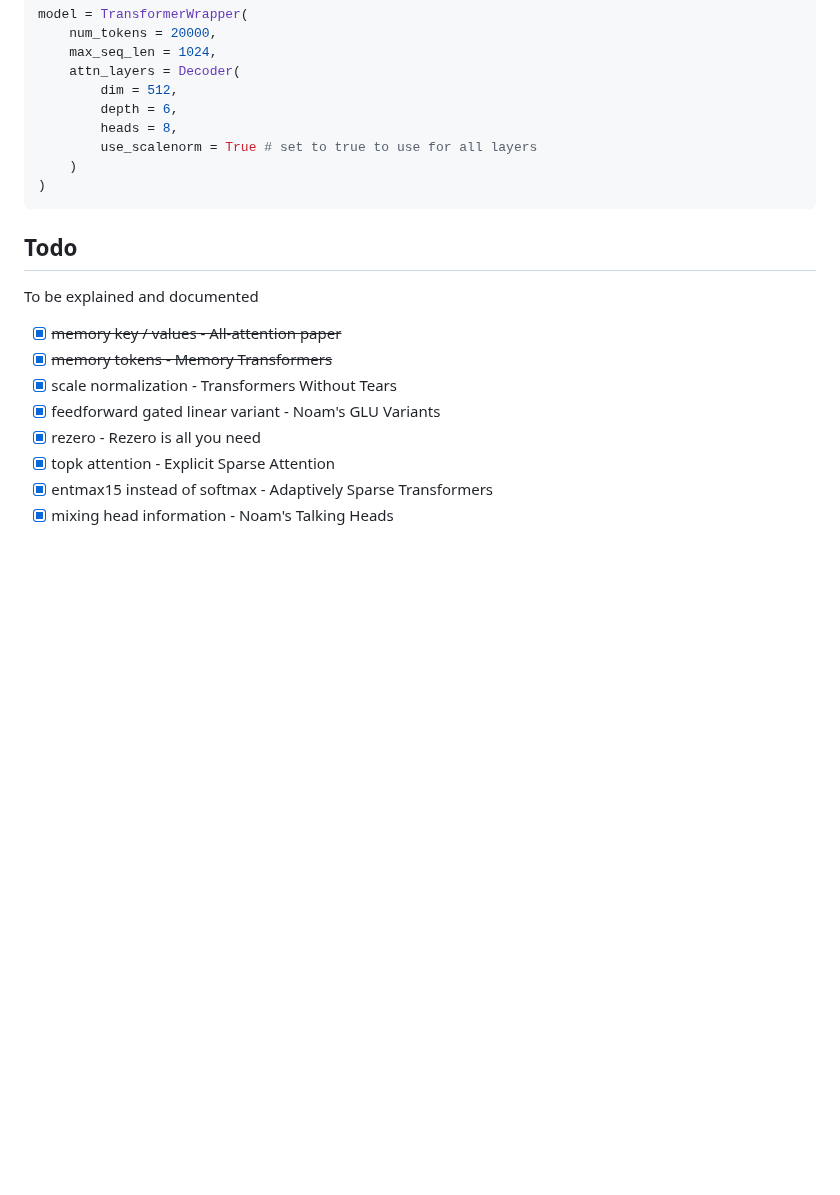
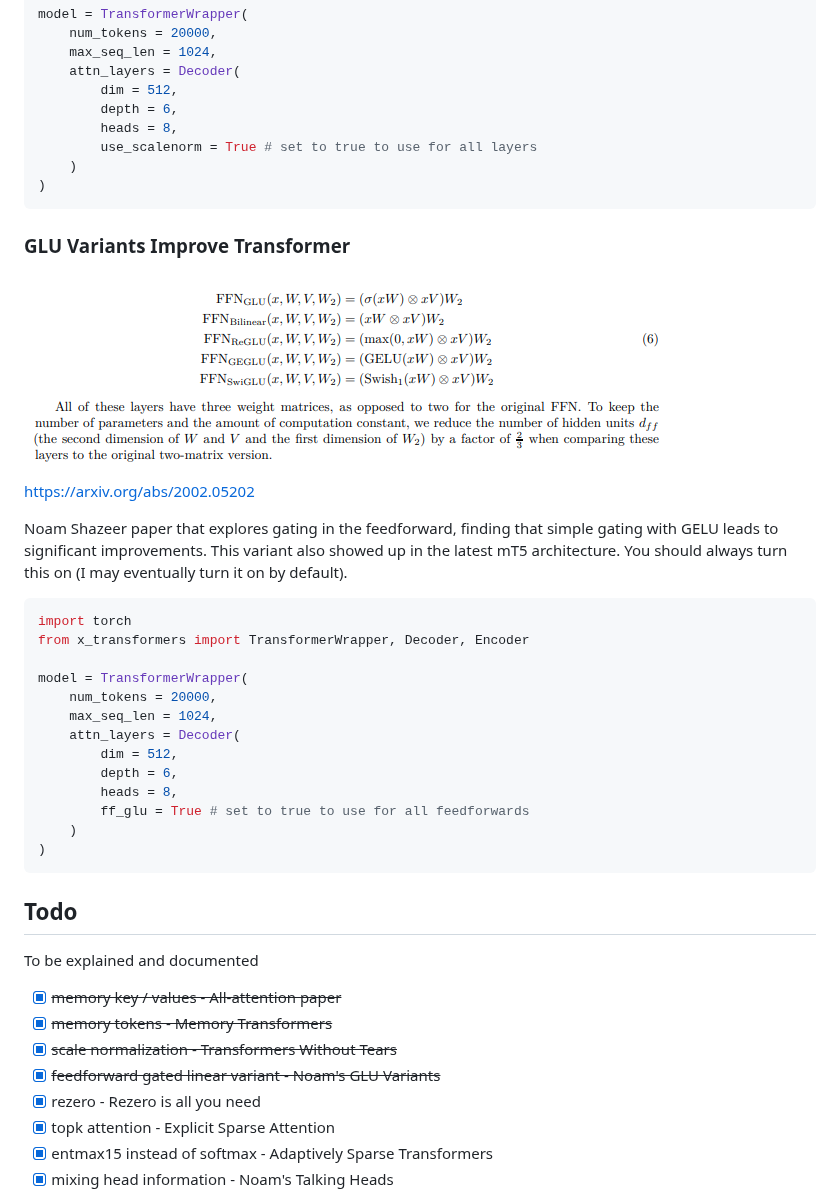
Before and after one commit to lucidrains/x-transformers, a Markdown page: README.md, the part around the change. Drawn GitHub-style; pictures changed too: images/ffglu.png (added); blank space fills up the shorter version.

Commit message:
add docs for feedforward GLU variant

````diff
--- a/README.md
+++ b/README.md
@@ -247,14 +247,38 @@ model = TransformerWrapper(
 )
 ```
 
+### GLU Variants Improve Transformer
+
+<img src="./images/ffglu.png"></img>
+
+https://arxiv.org/abs/2002.05202
+
+Noam Shazeer paper that explores gating in the feedforward, finding that simple gating with GELU leads to significant improvements. This variant also showed up in the latest mT5 architecture. You should always turn this on (I may eventually turn it on by default).
+
+```python
+import torch
+from x_transformers import TransformerWrapper, Decoder, Encoder
+
+model = TransformerWrapper(
+    num_tokens = 20000,
+    max_seq_len = 1024,
+    attn_layers = Decoder(
+        dim = 512,
+        depth = 6,
+        heads = 8,
+        ff_glu = True # set to true to use for all feedforwards
+    )
+)
+```
+
 ## Todo
 
 To be explained and documented
 
 - [x] ~~memory key / values - All-attention paper~~
 - [x] ~~memory tokens - Memory Transformers~~
-- [x] scale normalization - Transformers Without Tears
-- [x] feedforward gated linear variant - Noam's GLU Variants
+- [x] ~~scale normalization - Transformers Without Tears~~
+- [x] ~~feedforward gated linear variant - Noam's GLU Variants~~
 - [x] rezero - Rezero is all you need
 - [x] topk attention - Explicit Sparse Attention
 - [x] entmax15 instead of softmax - Adaptively Sparse Transformers
````
